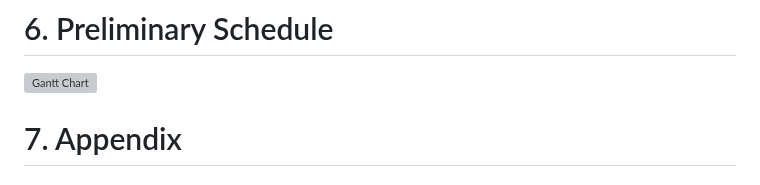
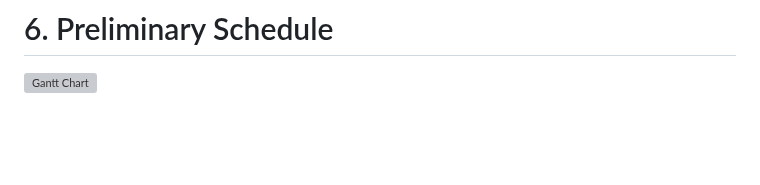
Before and after one commit to Anumak77/Codease, a Markdown page: functional_spec/Functional_Specification.md, the part around one of its changes. GitHub-like rendering; blank space fills up the shorter version; grey boxes are pictures that could not be loaded.

Commit message:
Removed Appendix

```diff
--- a/functional_spec/Functional_Specification.md
+++ b/functional_spec/Functional_Specification.md
@@ -515,5 +513,3 @@ Tutorial guides users on navigating to different pages through the Main Page.
 # 6. Preliminary Schedule
 
 ![Gantt Chart](diagrams/gantt_chart.png)
-
-# 7. Appendix
```
Also changed, not shown: other parts of functional_spec/Functional_Specification.md (+0 -2 lines).
